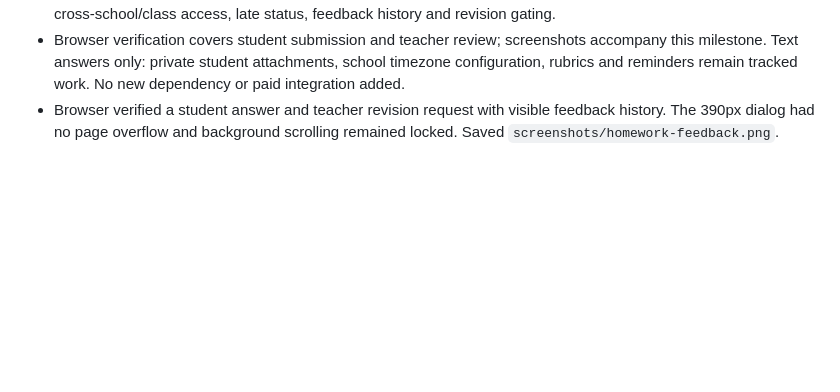
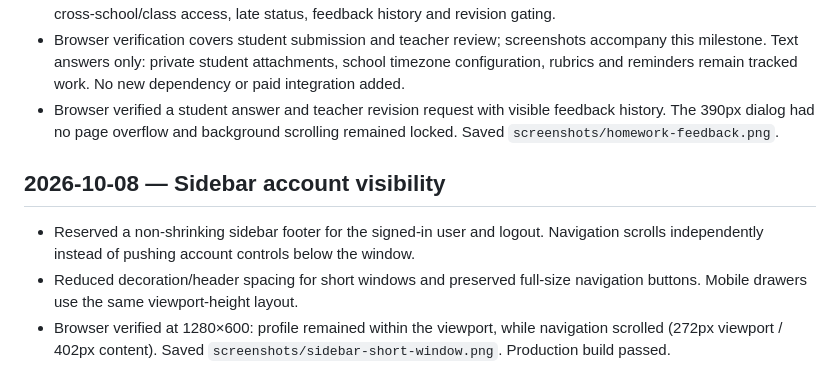
Before and after one commit to jatinsinghrautela/School-Management, a Markdown page: docs/WORKLOG.md, the part around the change. GitHub-like rendering; blank space fills up the shorter version.

Commit message:
Keep sidebar account and logout visible in short windows

```diff
--- a/docs/WORKLOG.md
+++ b/docs/WORKLOG.md
@@ -80,3 +80,9 @@
 - All 19 integration tests and the production build passed. Tests cover spoofed student fields, peer-answer privacy, cross-school/class access, late status, feedback history and revision gating.
 - Browser verification covers student submission and teacher review; screenshots accompany this milestone. Text answers only: private student attachments, school timezone configuration, rubrics and reminders remain tracked work. No new dependency or paid integration added.
 - Browser verified a student answer and teacher revision request with visible feedback history. The 390px dialog had no page overflow and background scrolling remained locked. Saved `screenshots/homework-feedback.png`.
+
+## 2026-10-08 — Sidebar account visibility
+
+- Reserved a non-shrinking sidebar footer for the signed-in user and logout. Navigation scrolls independently instead of pushing account controls below the window.
+- Reduced decoration/header spacing for short windows and preserved full-size navigation buttons. Mobile drawers use the same viewport-height layout.
+- Browser verified at 1280×600: profile remained within the viewport, while navigation scrolled (272px viewport / 402px content). Saved `screenshots/sidebar-short-window.png`. Production build passed.
```
Also changed, not shown: docs/screenshots/sidebar-short-window.png (added), 1 other file.
